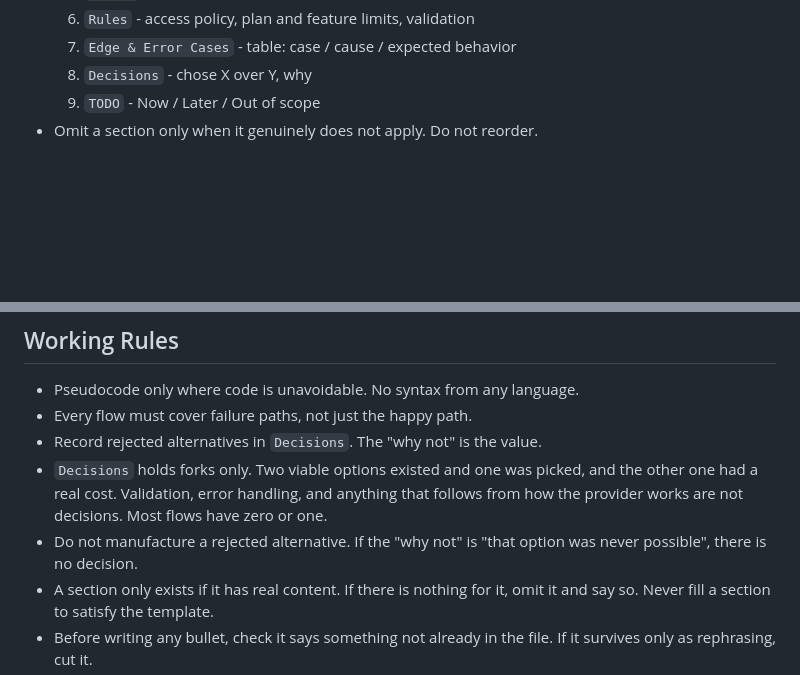
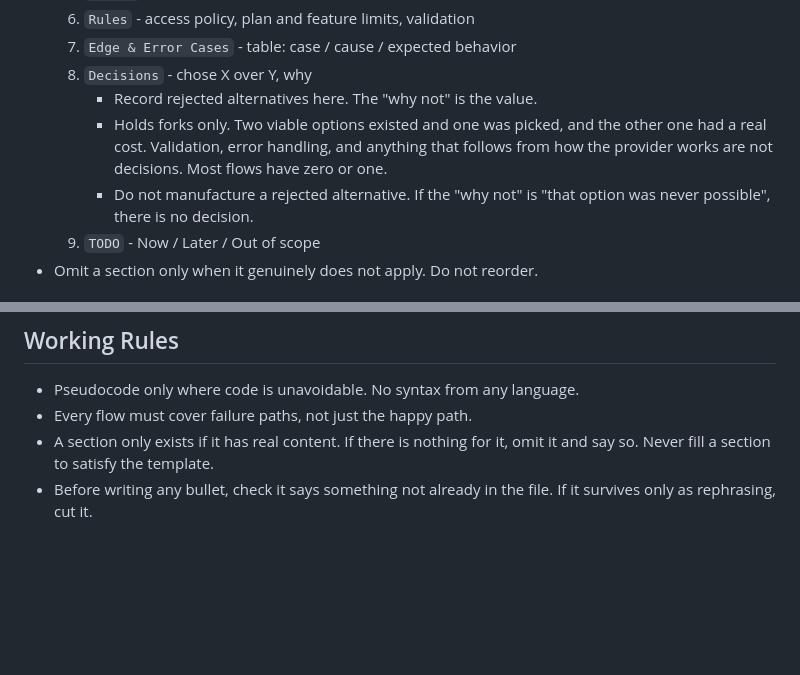
Before and after one commit to websanova/starter-flows, a Markdown page: CLAUDE.md, 2 parts joined by grey strips. Rendered like a GitHub page; blank space fills up the shorter version.

Commit message:
Move decisions points.

```diff
--- a/CLAUDE.md
+++ b/CLAUDE.md
@@ -43,6 +43,9 @@
   6. `Rules` - access policy, plan and feature limits, validation
   7. `Edge & Error Cases` - table: case / cause / expected behavior
   8. `Decisions` - chose X over Y, why
+     - Record rejected alternatives here. The "why not" is the value.
+     - Holds forks only. Two viable options existed and one was picked, and the other one had a real cost. Validation, error handling, and anything that follows from how the provider works are not decisions. Most flows have zero or one.
+     - Do not manufacture a rejected alternative. If the "why not" is "that option was never possible", there is no decision.
   9. `TODO` - Now / Later / Out of scope
 - Omit a section only when it genuinely does not apply. Do not reorder.
 
@@ -55,9 +58,6 @@
 ## Working Rules
 - Pseudocode only where code is unavoidable. No syntax from any language.
 - Every flow must cover failure paths, not just the happy path.
-- Record rejected alternatives in `Decisions`. The "why not" is the value.
-- `Decisions` holds forks only. Two viable options existed and one was picked, and the other one had a real cost. Validation, error handling, and anything that follows from how the provider works are not decisions. Most flows have zero or one.
-- Do not manufacture a rejected alternative. If the "why not" is "that option was never possible", there is no decision.
 - A section only exists if it has real content. If there is nothing for it, omit it and say so. Never fill a section to satisfy the template.
 - Before writing any bullet, check it says something not already in the file. If it survives only as rephrasing, cut it.
 - Split a flow when its diagram exceeds one screen. Link to the sibling flow, do not nest.
```
